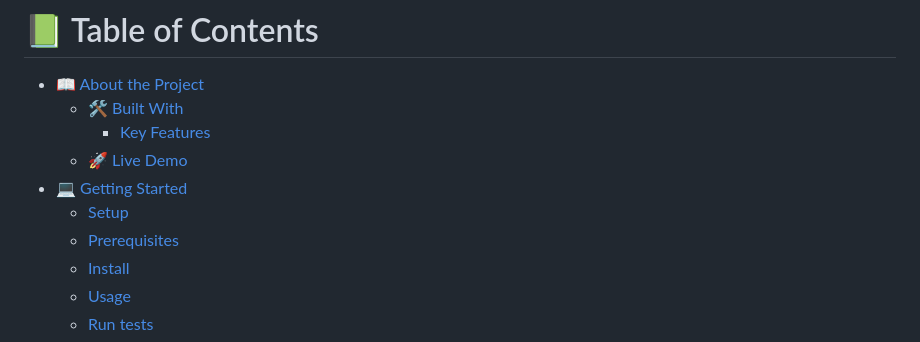
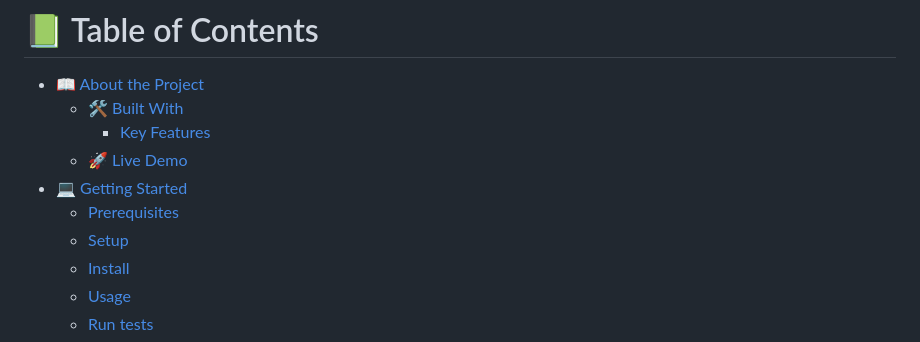
Before and after one commit to m00h0/Microverse-Capstone-1, a Markdown page: README.md, the part around the change. Rendered like a GitHub page.

```diff
--- a/README.md
+++ b/README.md
@@ -14,8 +14,8 @@
     - [Key Features](#key-features)
   - [🚀 Live Demo](#live-demo)
 - [💻 Getting Started](#getting-started)
+  - [Prerequisites](#prerequisites)
   - [Setup](#setup)
-  - [Prerequisites](#prerequisites)
   - [Install](#install)
   - [Usage](#usage)
   - [Run tests](#run-tests)
```
